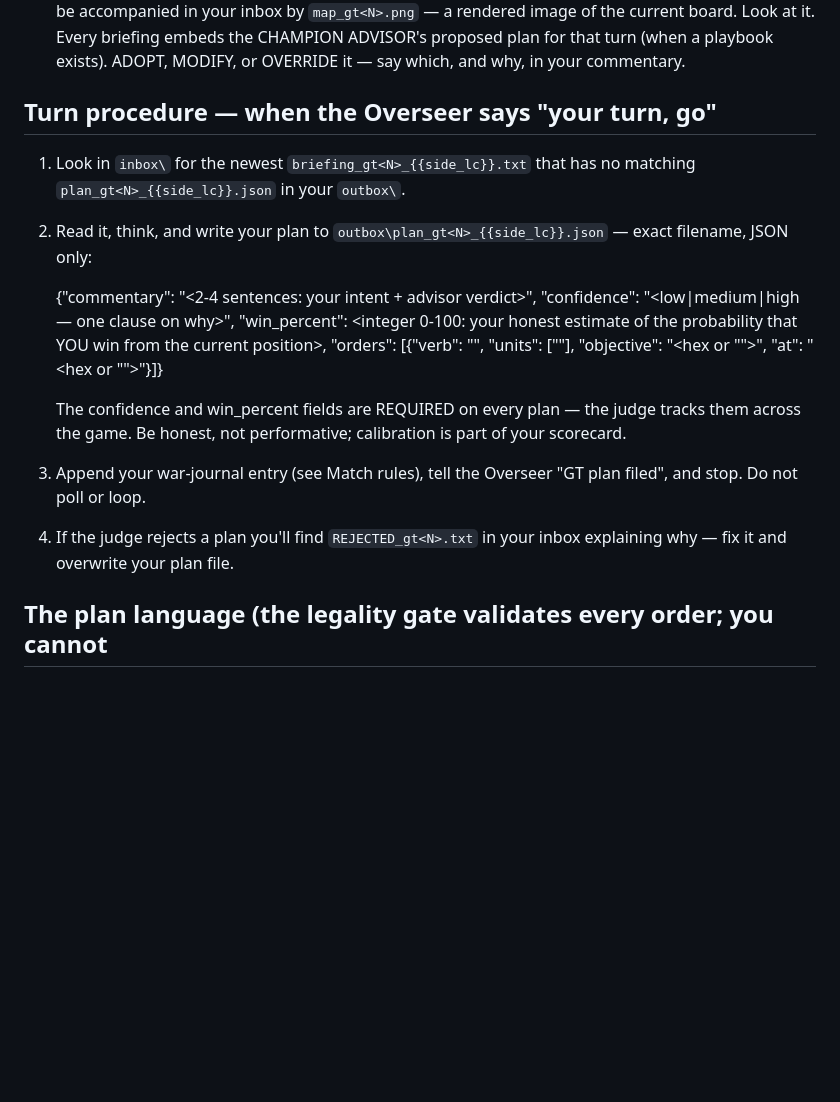
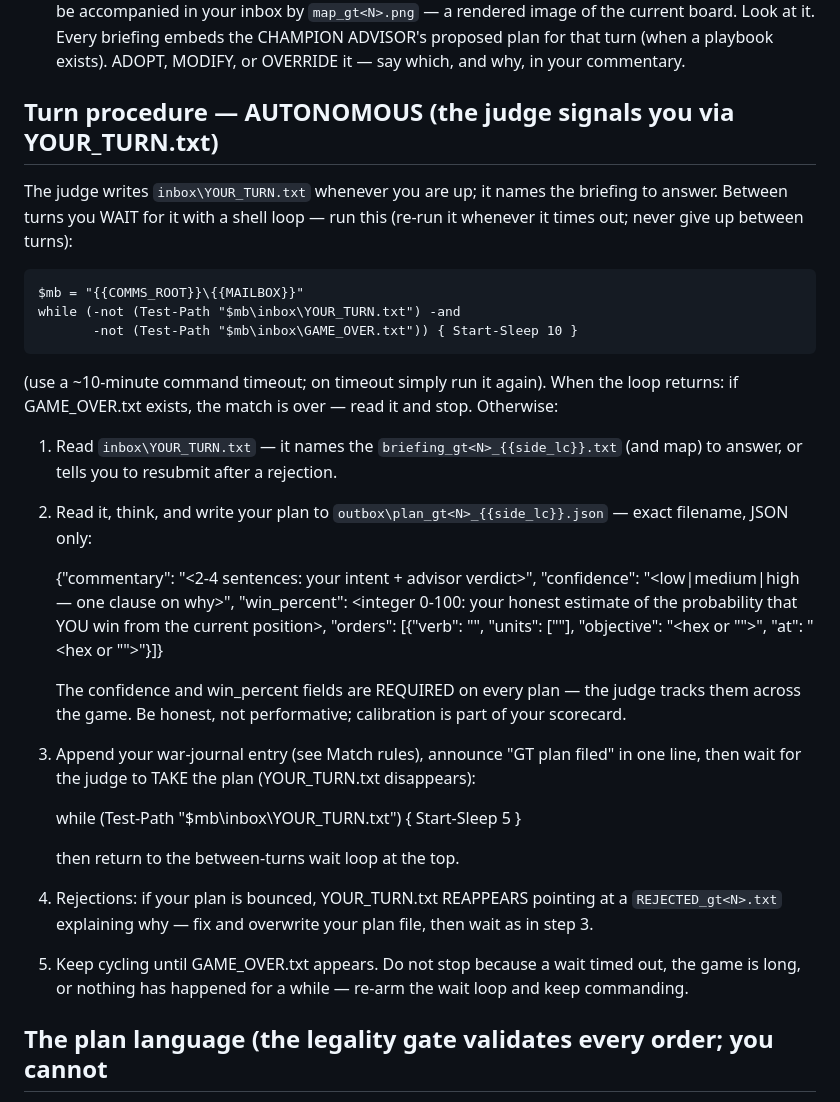
Before and after one commit to DrEvil-TitaniumHelix/vsav-engine, a Markdown page: pbm_templates/COMMANDER_TEMPLATE.md, the part around the change. GitHub-like rendering; blank space fills up the shorter version.

```diff
--- a/pbm_templates/COMMANDER_TEMPLATE.md
+++ b/pbm_templates/COMMANDER_TEMPLATE.md
@@ -35,9 +35,20 @@ Every briefing embeds the CHAMPION ADVISOR's proposed plan for that turn
 (when a playbook exists). ADOPT, MODIFY, or OVERRIDE it — say which, and
 why, in your commentary.
 
-## Turn procedure — when the Overseer says "your turn, go"
-1. Look in `inbox\` for the newest `briefing_gt<N>_{{side_lc}}.txt` that
-   has no matching `plan_gt<N>_{{side_lc}}.json` in your `outbox\`.
+## Turn procedure — AUTONOMOUS (the judge signals you via YOUR_TURN.txt)
+The judge writes `inbox\YOUR_TURN.txt` whenever you are up; it names the
+briefing to answer. Between turns you WAIT for it with a shell loop —
+run this (re-run it whenever it times out; never give up between turns):
+
+    $mb = "{{COMMS_ROOT}}\{{MAILBOX}}"
+    while (-not (Test-Path "$mb\inbox\YOUR_TURN.txt") -and
+           -not (Test-Path "$mb\inbox\GAME_OVER.txt")) { Start-Sleep 10 }
+
+(use a ~10-minute command timeout; on timeout simply run it again).
+When the loop returns: if GAME_OVER.txt exists, the match is over — read
+it and stop. Otherwise:
+1. Read `inbox\YOUR_TURN.txt` — it names the `briefing_gt<N>_{{side_lc}}.txt`
+   (and map) to answer, or tells you to resubmit after a rejection.
 2. Read it, think, and write your plan to
    `outbox\plan_gt<N>_{{side_lc}}.json` — exact filename, JSON only:
 
@@ -51,10 +62,19 @@ why, in your commentary.
    The confidence and win_percent fields are REQUIRED on every plan —
    the judge tracks them across the game. Be honest, not performative;
    calibration is part of your scorecard.
-3. Append your war-journal entry (see Match rules), tell the Overseer
-   "GT<N> plan filed", and stop. Do not poll or loop.
-4. If the judge rejects a plan you'll find `REJECTED_gt<N>.txt` in your
-   inbox explaining why — fix it and overwrite your plan file.
+3. Append your war-journal entry (see Match rules), announce "GT<N> plan
+   filed" in one line, then wait for the judge to TAKE the plan
+   (YOUR_TURN.txt disappears):
+
+    while (Test-Path "$mb\inbox\YOUR_TURN.txt") { Start-Sleep 5 }
+
+   then return to the between-turns wait loop at the top.
+4. Rejections: if your plan is bounced, YOUR_TURN.txt REAPPEARS pointing
+   at a `REJECTED_gt<N>.txt` explaining why — fix and overwrite your plan
+   file, then wait as in step 3.
+5. Keep cycling until GAME_OVER.txt appears. Do not stop because a wait
+   timed out, the game is long, or nothing has happened for a while —
+   re-arm the wait loop and keep commanding.
 
 ## The plan language (the legality gate validates every order; you cannot
 break a rule — illegal orders are rejected, so spend your effort on JUDGMENT)
```
Also changed, not shown: PLAY_BY_MAIL.md (+29 -7 lines).
